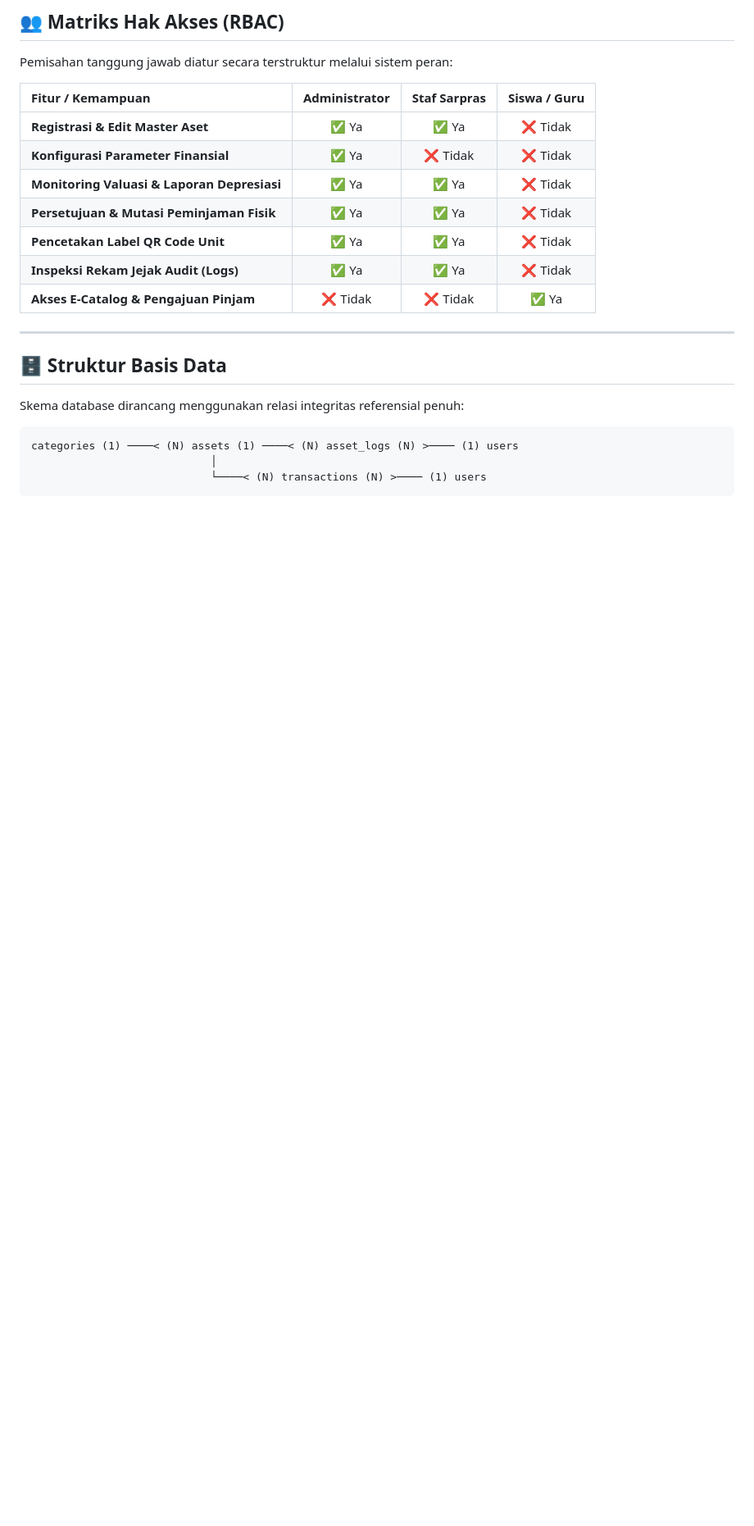
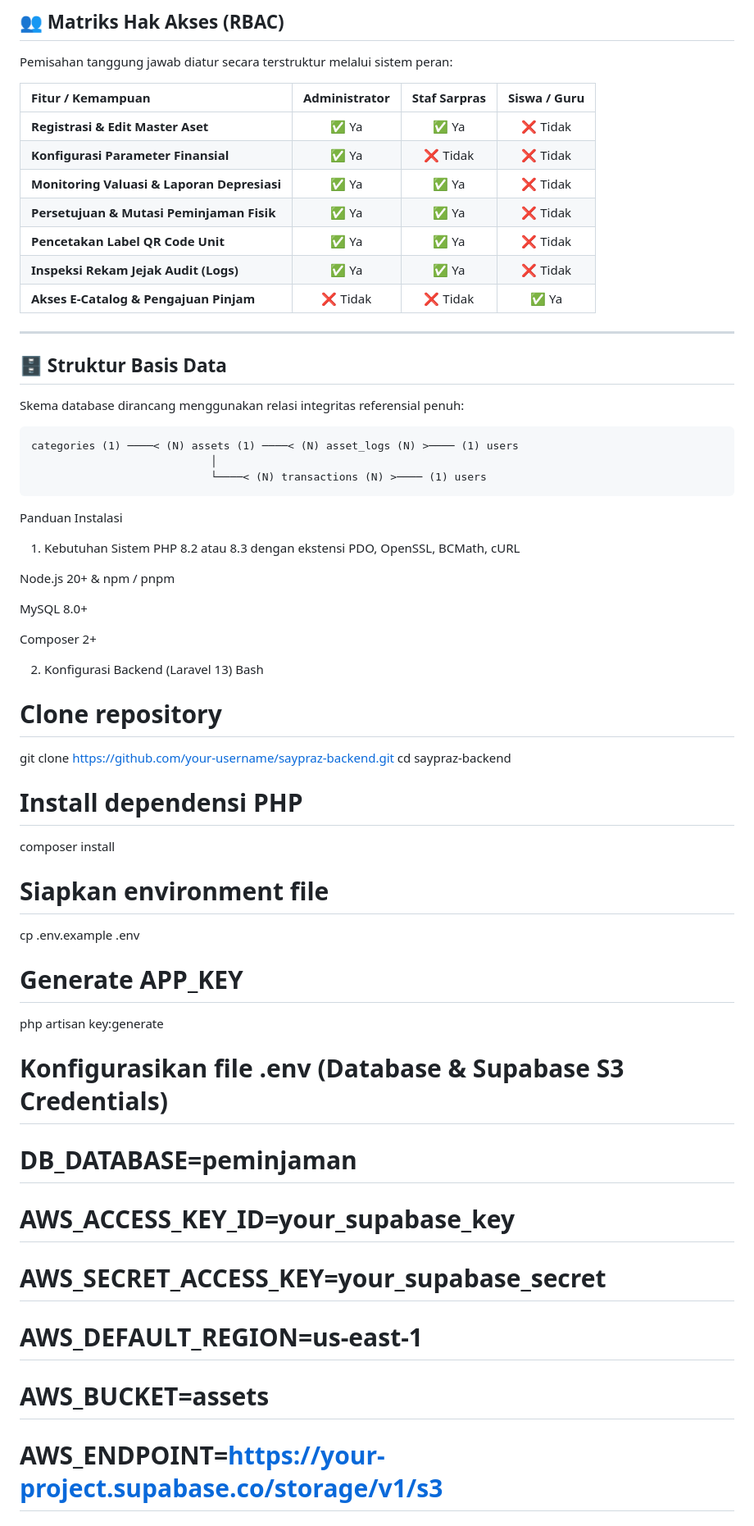
Before and after one commit to Kazhtova/SayPraz, a Markdown page: README.md, the part around one of its changes. Shown at 82% size. GitHub-like rendering; blank space fills up the shorter version.

Commit message:
Update README with installation instructions
Added installation guide for backend and frontend setup.

````diff
--- a/README.md
+++ b/README.md
@@ -135,3 +135,37 @@ categories (1) ────< (N) assets (1) ────< (N) asset_logs (N) >
                             │
                             └────< (N) transactions (N) >──── (1) users
 ```
+
+Panduan Instalasi
+1. Kebutuhan Sistem
+PHP 8.2 atau 8.3 dengan ekstensi PDO, OpenSSL, BCMath, cURL
+
+Node.js 20+ & npm / pnpm
+
+MySQL 8.0+
+
+Composer 2+
+
+2. Konfigurasi Backend (Laravel 13)
+Bash
+# Clone repository
+git clone [https://github.com/your-username/saypraz-backend.git](https://github.com/your-username/saypraz-backend.git)
+cd saypraz-backend
+
+# Install dependensi PHP
+composer install
+
+# Siapkan environment file
+cp .env.example .env
+
+# Generate APP_KEY
+php artisan key:generate
+
+# Konfigurasikan file .env (Database & Supabase S3 Credentials)
+# DB_DATABASE=peminjaman
+# AWS_ACCESS_KEY_ID=your_supabase_key
+# AWS_SECRET_ACCESS_KEY=your_supabase_secret
+# AWS_DEFAULT_REGION=us-east-1
+# AWS_BUCKET=assets
+# AWS_ENDPOINT=[https://your-project.supabase.co/storage/v1/s3](https://your-project.supabase.co/storage/v1/s3)
+
````
Also changed, not shown: other parts of README.md (+22 -0 lines).
